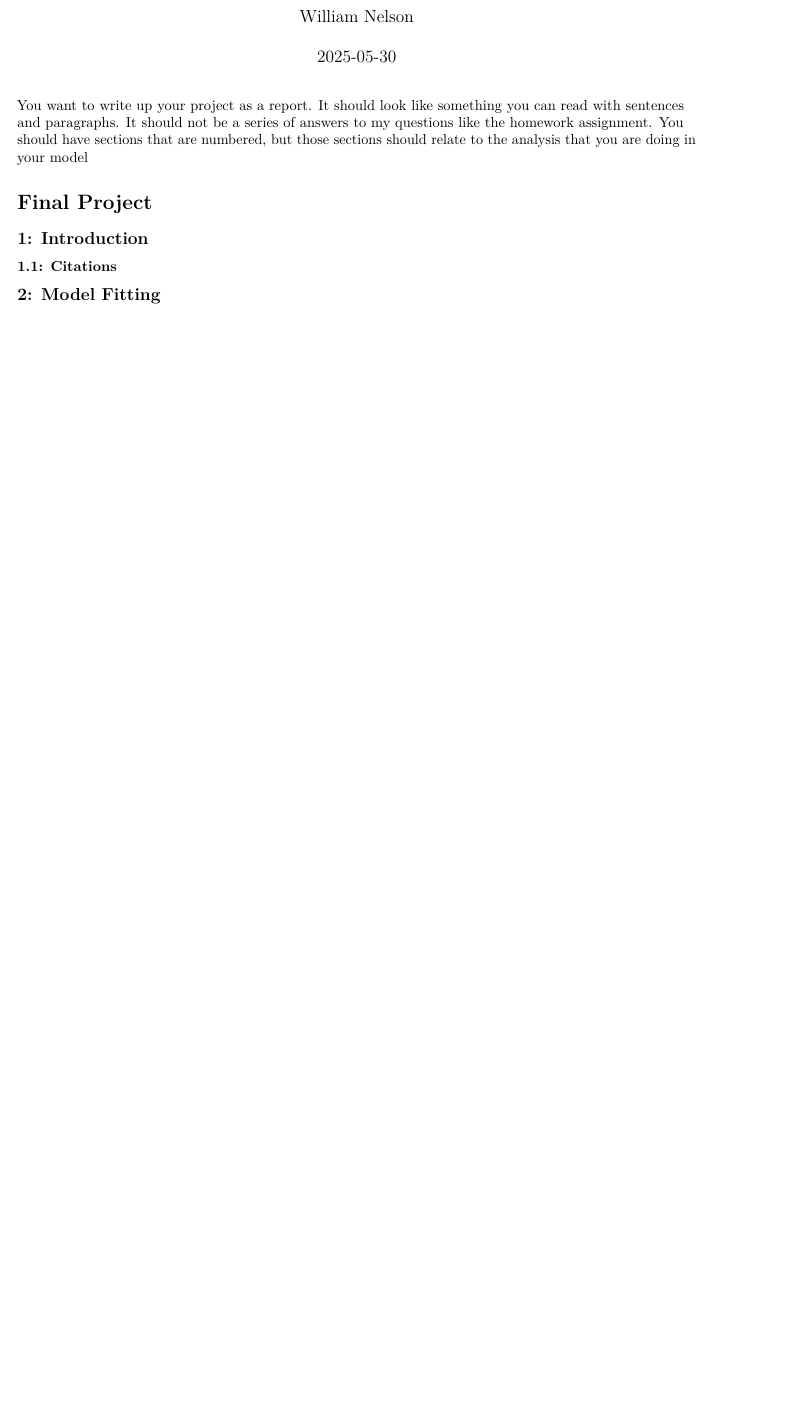
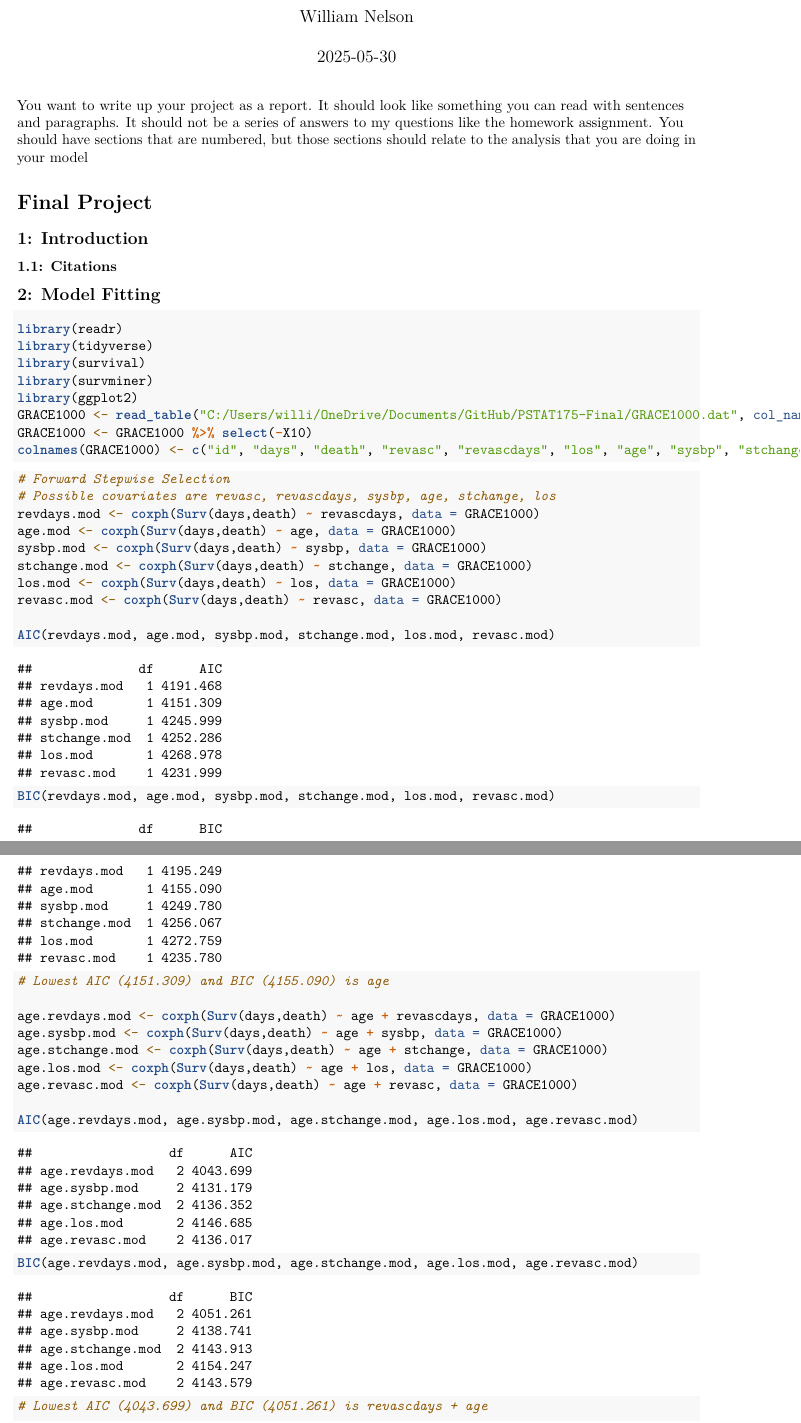
Before and after one commit to WilliamNelson007/PSTAT175-Final, an R Markdown document (Final Project.Rmd): part of the page before the commit and two parts of pages 1 and 2 of 4 after it, the two joined at a grey line, cut so that both start at the same text, the shorter picture padded with empty space. Rendered offline with R 4.5, knitr and Pandoc, then LaTeX, with nearby package versions.

Commit message:
Update Final Project.Rmd

````diff
--- a/Final Project.Rmd
+++ b/Final Project.Rmd
@@ -21,3 +21,37 @@ should have sections that are numbered, but those sections should relate to the
 
 ## 2: Model Fitting
 
+```{r, message=FALSE, warning=FALSE}
+library(readr)
+library(tidyverse)
+library(survival)
+library(survminer)
+library(ggplot2)
+GRACE1000 <- read_table("C:/Users/willi/OneDrive/Documents/GitHub/PSTAT175-Final/GRACE1000.dat", col_names = FALSE)
+GRACE1000 <- GRACE1000 %>% select(-X10)
+colnames(GRACE1000) <- c("id", "days", "death", "revasc", "revascdays", "los", "age", "sysbp", "stchange")
+```
+
+```{r}
+# Forward Stepwise Selection
+# Possible covariates are revasc, revascdays, sysbp, age, stchange, los
+revdays.mod <- coxph(Surv(days,death) ~ revascdays, data = GRACE1000)
+age.mod <- coxph(Surv(days,death) ~ age, data = GRACE1000)
+sysbp.mod <- coxph(Surv(days,death) ~ sysbp, data = GRACE1000)
+stchange.mod <- coxph(Surv(days,death) ~ stchange, data = GRACE1000)
+los.mod <- coxph(Surv(days,death) ~ los, data = GRACE1000)
+revasc.mod <- coxph(Surv(days,death) ~ revasc, data = GRACE1000)
+
+AIC(revdays.mod, age.mod, sysbp.mod, stchange.mod, los.mod, revasc.mod)
+BIC(revdays.mod, age.mod, sysbp.mod, stchange.mod, los.mod, revasc.mod)
+# Lowest AIC (4151.309) and BIC (4155.090) is age
+
+age.revdays.mod <- coxph(Surv(days,death) ~ age + revascdays, data = GRACE1000)
+age.sysbp.mod <- coxph(Surv(days,death) ~ age + sysbp, data = GRACE1000)
+age.stchange.mod <- coxph(Surv(days,death) ~ age + stchange, data = GRACE1000)
+age.los.mod <- coxph(Surv(days,death) ~ age + los, data = GRACE1000)
+age.revasc.mod <- coxph(Surv(days,death) ~ age + revasc, data = GRACE1000)
+
+AIC(age.revdays.mod, age.sysbp.mod, age.stchange.mod, age.los.mod, age.revasc.mod)
+BIC(age.revdays.mod, age.sysbp.mod, age.stchange.mod, age.los.mod, age.revasc.mod)
+# Lowest AIC (4043.699) and BIC (4051.261) is revascdays + age
````
Also changed, not shown: Final Project.Rmd (41 more changed lines).
